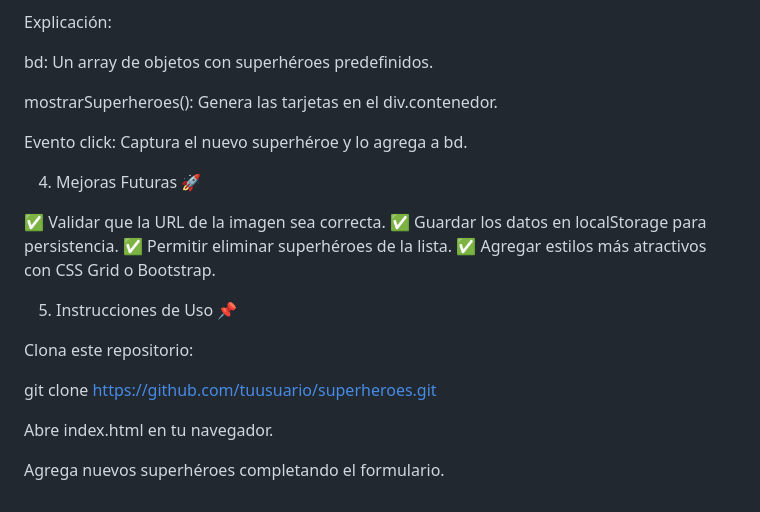
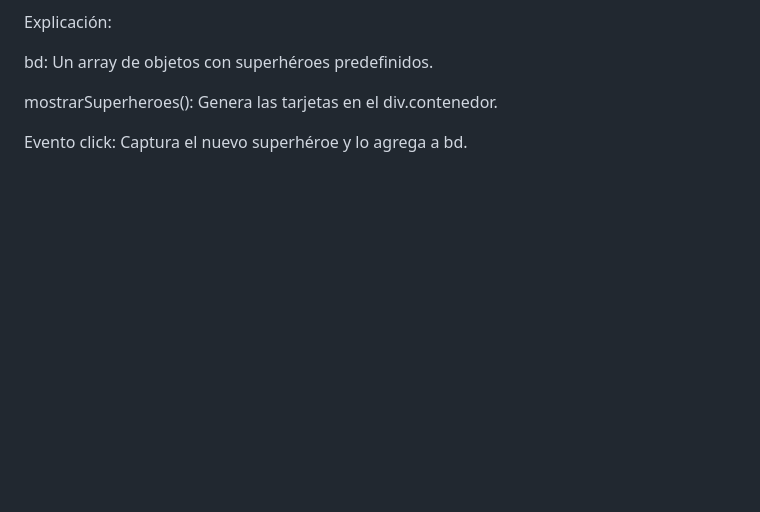
Before and after one commit to rodriguezvla/Push-Javascript, a Markdown page: teoria.md, the part around the change. GitHub-like rendering; blank space fills up the shorter version.

```diff
--- a/teoria.md
+++ b/teoria.md
@@ -149,20 +149,3 @@ bd: Un array de objetos con superhéroes predefinidos.
 mostrarSuperheroes(): Genera las tarjetas en el div.contenedor.
 
 Evento click: Captura el nuevo superhéroe y lo agrega a bd.
-
-4. Mejoras Futuras 🚀
-
-✅ Validar que la URL de la imagen sea correcta.
-✅ Guardar los datos en localStorage para persistencia.
-✅ Permitir eliminar superhéroes de la lista.
-✅ Agregar estilos más atractivos con CSS Grid o Bootstrap.
-
-5. Instrucciones de Uso 📌
-
-Clona este repositorio:
-
-git clone https://github.com/tuusuario/superheroes.git
-
-Abre index.html en tu navegador.
-
-Agrega nuevos superhéroes completando el formulario.
```
